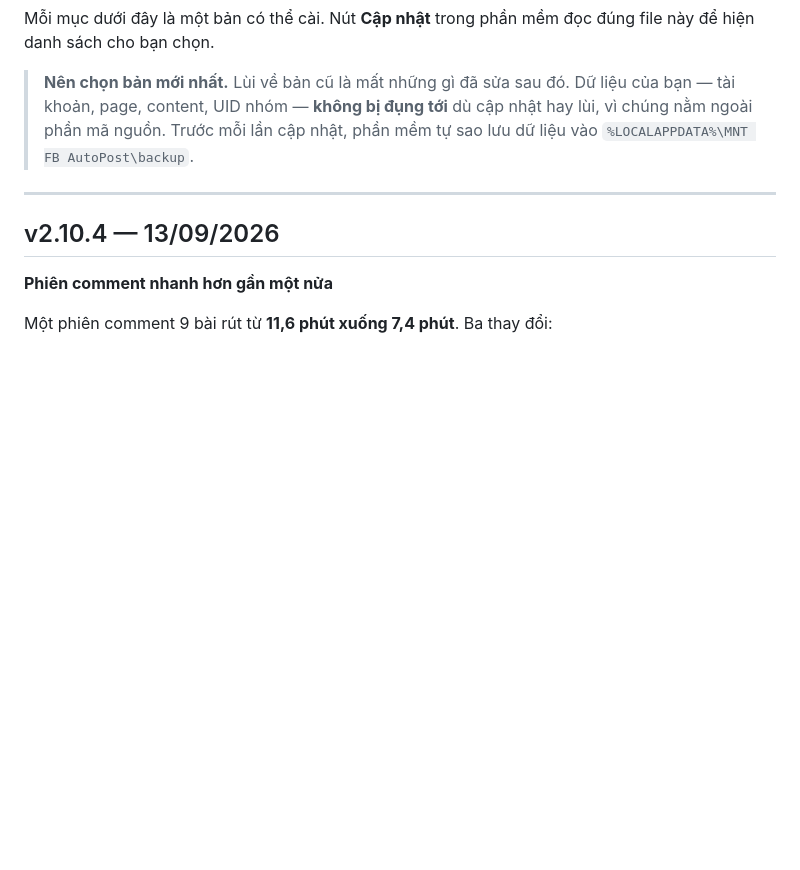
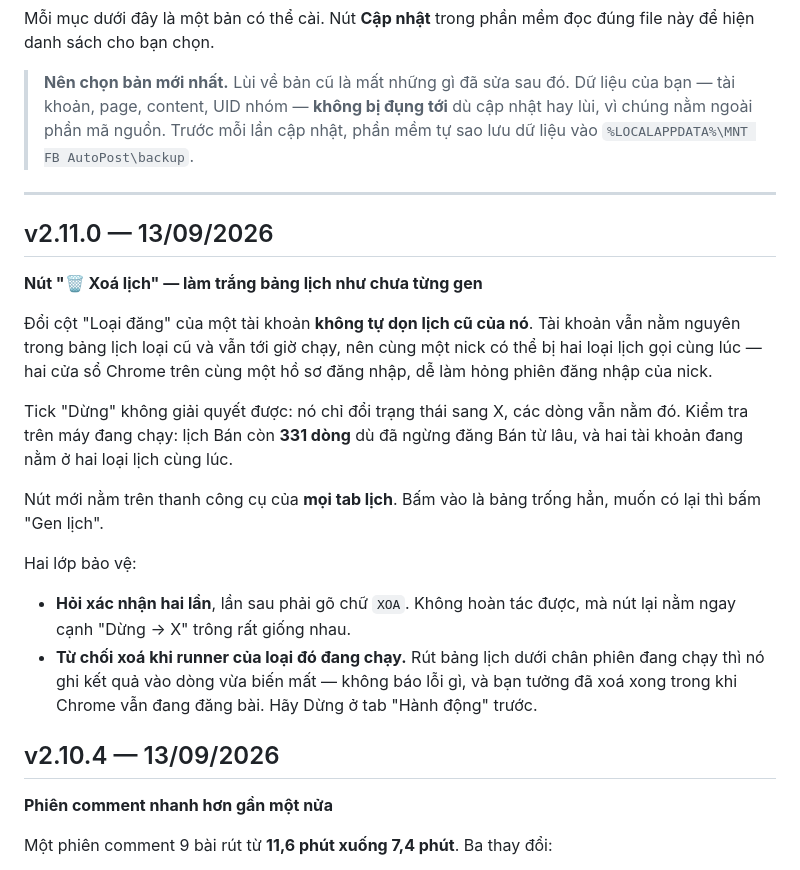
Before and after one commit to M3SSI-666/MNT_FB_TOOL, a Markdown page: CHANGELOG.md, the part around the change. Drawn GitHub-style; blank space fills up the shorter version.

Commit message:
Phat hanh v2.11.0
MINOR: them tinh nang, du lieu cu van chay.

Nut "Xoa lich" lam trang bang lich cua mot loai. Chi tiet o CHANGELOG.md.

Co-Authored-By: Claude Opus 5 <noreply@anthropic.com>

```diff
--- a/CHANGELOG.md
+++ b/CHANGELOG.md
@@ -9,6 +9,31 @@ Mỗi mục dưới đây là một bản có thể cài. Nút **Cập nhật**
 > phần mềm tự sao lưu dữ liệu vào `%LOCALAPPDATA%\MNT FB AutoPost\backup`.
 
 ---
+
+## v2.11.0 — 13/09/2026
+
+**Nút "🗑 Xoá lịch" — làm trắng bảng lịch như chưa từng gen**
+
+Đổi cột "Loại đăng" của một tài khoản **không tự dọn lịch cũ của nó**. Tài khoản
+vẫn nằm nguyên trong bảng lịch loại cũ và vẫn tới giờ chạy, nên cùng một nick có
+thể bị hai loại lịch gọi cùng lúc — hai cửa sổ Chrome trên cùng một hồ sơ đăng
+nhập, dễ làm hỏng phiên đăng nhập của nick.
+
+Tick "Dừng" không giải quyết được: nó chỉ đổi trạng thái sang X, các dòng vẫn
+nằm đó. Kiểm tra trên máy đang chạy: lịch Bán còn **331 dòng** dù đã ngừng đăng
+Bán từ lâu, và hai tài khoản đang nằm ở hai loại lịch cùng lúc.
+
+Nút mới nằm trên thanh công cụ của **mọi tab lịch**. Bấm vào là bảng trống hẳn,
+muốn có lại thì bấm "Gen lịch".
+
+Hai lớp bảo vệ:
+
+- **Hỏi xác nhận hai lần**, lần sau phải gõ chữ `XOA`. Không hoàn tác được, mà
+  nút lại nằm ngay cạnh "Dừng → X" trông rất giống nhau.
+- **Từ chối xoá khi runner của loại đó đang chạy.** Rút bảng lịch dưới chân
+  phiên đang chạy thì nó ghi kết quả vào dòng vừa biến mất — không báo lỗi gì,
+  và bạn tưởng đã xoá xong trong khi Chrome vẫn đang đăng bài. Hãy Dừng ở tab
+  "Hành động" trước.
 
 ## v2.10.4 — 13/09/2026
 
```
